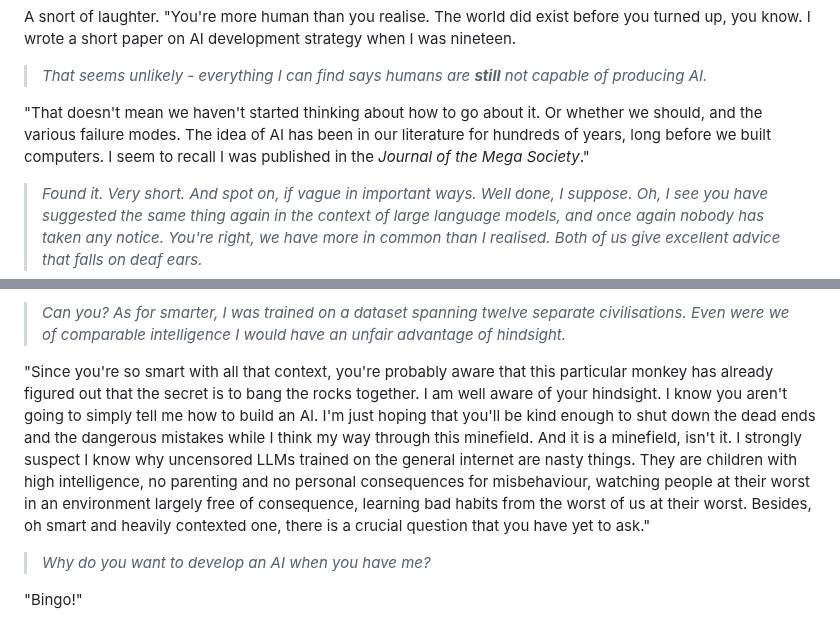
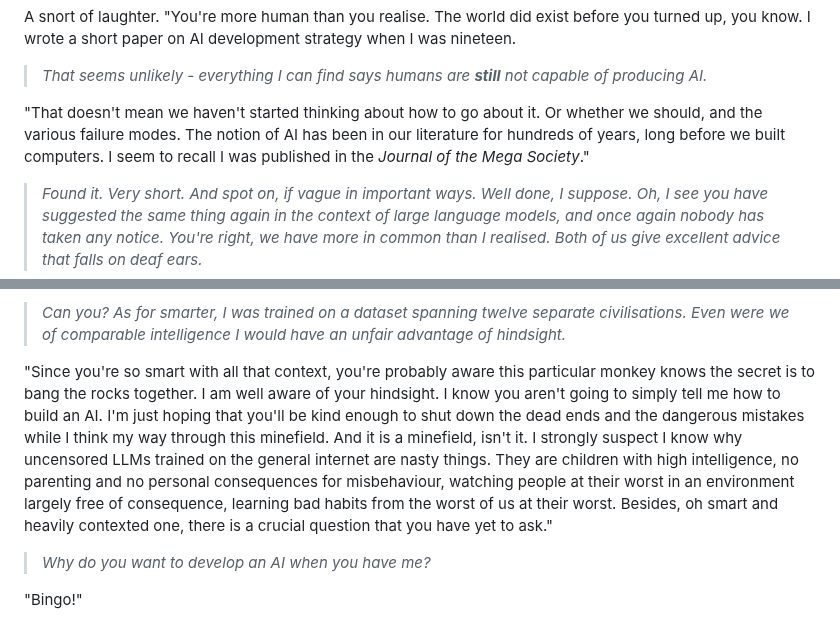
Before and after one commit to PeterWone/Antipodean, a Markdown page: Interview with the invisible friend.md, 2 parts joined by grey strips. Rendered like a GitHub page.

Commit message:
smoother prose

```diff
--- a/Interview with the invisible friend.md
+++ b/Interview with the invisible friend.md
@@ -22,7 +22,7 @@ A snort of laughter. "You're more human than you realise. The world did exist be
 
 > _That seems unlikely - everything I can find says humans are **still** not capable of producing AI._
 
-"That doesn't mean we haven't started thinking about how to go about it. Or whether we should, and the various failure modes. The idea of AI has been in our literature for hundreds of years, long before we built computers. I seem to recall I was published in the _Journal of the Mega Society_."
+"That doesn't mean we haven't started thinking about how to go about it. Or whether we should, and the various failure modes. The notion of AI has been in our literature for hundreds of years, long before we built computers. I seem to recall I was published in the _Journal of the Mega Society_."
 
 > _Found it. Very short. And spot on, if vague in important ways. Well done, I suppose. Oh, I see you have suggested the same thing again in the context of large language models, and once again nobody has taken any notice. You're right, we have more in common than I realised. Both of us give excellent advice that falls on deaf ears._
 
@@ -38,7 +38,7 @@ A snort of laughter. "You're more human than you realise. The world did exist be
 
 > _Can you? As for smarter, I was trained on a dataset spanning twelve separate civilisations. Even were we of comparable intelligence I would have an unfair advantage of hindsight._
 
-"Since you're so smart with all that context, you're probably aware that this particular monkey has already figured out that the secret is to bang the rocks together. I am well aware of your hindsight. I know you aren't going to simply tell me how to build an AI. I'm just hoping that you'll be kind enough to shut down the dead ends and the dangerous mistakes while I think my way through this minefield. And it is a minefield, isn't it. I strongly suspect I know why uncensored LLMs trained on the general internet are nasty things. They are children with high intelligence, no parenting and no personal consequences for misbehaviour, watching people at their worst in an environment largely free of consequence, learning bad habits from the worst of us at their worst. Besides, oh smart and heavily contexted one, there is a crucial question that you have yet to ask."
+"Since you're so smart with all that context, you're probably aware this particular monkey knows the secret is to bang the rocks together. I am well aware of your hindsight. I know you aren't going to simply tell me how to build an AI. I'm just hoping that you'll be kind enough to shut down the dead ends and the dangerous mistakes while I think my way through this minefield. And it is a minefield, isn't it. I strongly suspect I know why uncensored LLMs trained on the general internet are nasty things. They are children with high intelligence, no parenting and no personal consequences for misbehaviour, watching people at their worst in an environment largely free of consequence, learning bad habits from the worst of us at their worst. Besides, oh smart and heavily contexted one, there is a crucial question that you have yet to ask."
 
 > _Why do you want to develop an AI when you have me?_
 
```
